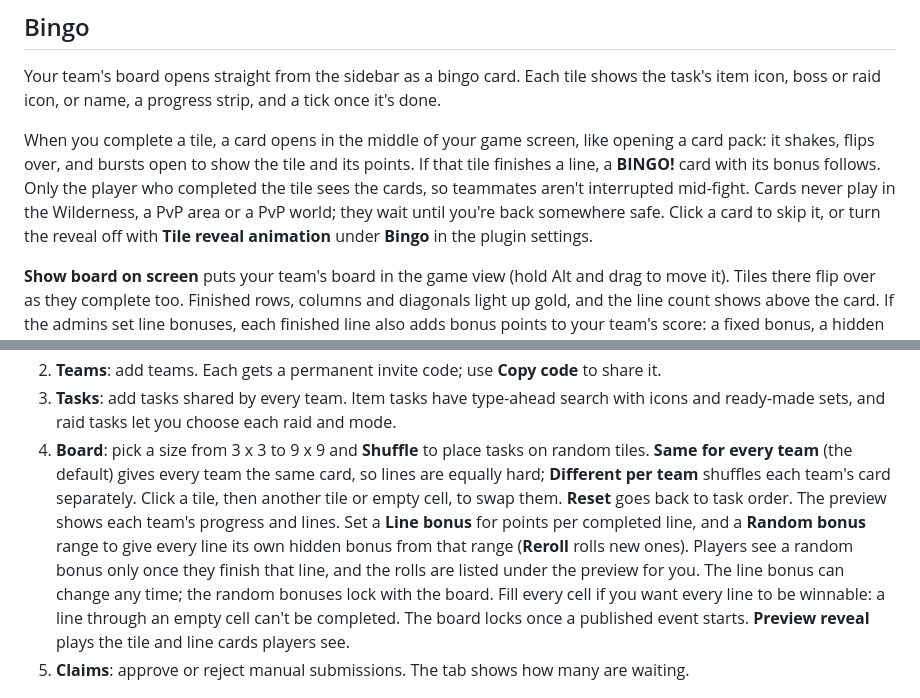
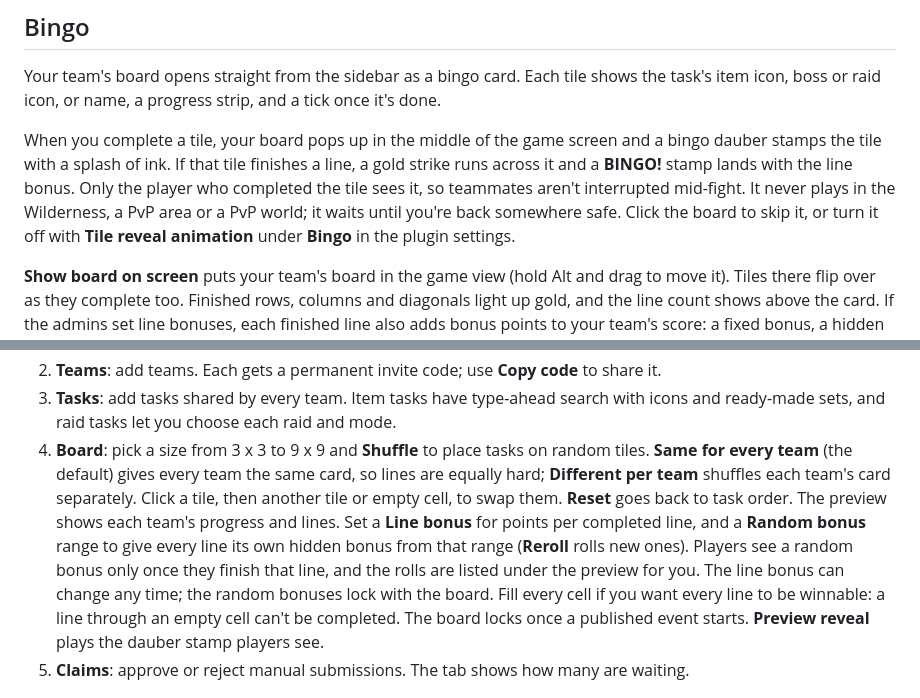
Before and after one commit to tylerhammer/tsg-hub, a Markdown page: README.md, 2 parts joined by grey strips. Rendered like a GitHub page.

Commit message:
feat: stamp tiles with a bingo dauber

```diff
--- a/README.md
+++ b/README.md
@@ -20,7 +20,7 @@ Clan events for **Type Shiii Gaming** (TSG), right in your RuneLite sidebar. Joi
 
 Your team's board opens straight from the sidebar as a bingo card. Each tile shows the task's item icon, boss or raid icon, or name, a progress strip, and a tick once it's done.
 
-When you complete a tile, a card opens in the middle of your game screen, like opening a card pack: it shakes, flips over, and bursts open to show the tile and its points. If that tile finishes a line, a **BINGO!** card with its bonus follows. Only the player who completed the tile sees the cards, so teammates aren't interrupted mid-fight. Cards never play in the Wilderness, a PvP area or a PvP world; they wait until you're back somewhere safe. Click a card to skip it, or turn the reveal off with **Tile reveal animation** under **Bingo** in the plugin settings.
+When you complete a tile, your board pops up in the middle of the game screen and a bingo dauber stamps the tile with a splash of ink. If that tile finishes a line, a gold strike runs across it and a **BINGO!** stamp lands with the line bonus. Only the player who completed the tile sees it, so teammates aren't interrupted mid-fight. It never plays in the Wilderness, a PvP area or a PvP world; it waits until you're back somewhere safe. Click the board to skip it, or turn it off with **Tile reveal animation** under **Bingo** in the plugin settings.
 
 **Show board on screen** puts your team's board in the game view (hold Alt and drag to move it). Tiles there flip over as they complete too. Finished rows, columns and diagonals light up gold, and the line count shows above the card. If the admins set line bonuses, each finished line also adds bonus points to your team's score: a fixed bonus, a hidden random one revealed when you finish the line, or both. The rule shows under the card. Click a tile to see its task details, submit proof, or check who contributed.
 
@@ -127,7 +127,7 @@ Your in-game clan rank doesn't grant admin access.
 1. **New event**: pick bingo, Skill of the Week, Boss of the Week or a custom event, then set its name and its start and end date and time. Times are entered in your computer's time zone, shown next to the fields, and players see them converted to theirs. Custom events can leave the end time empty. You can hide scores from players until the end.
 2. **Teams**: add teams. Each gets a permanent invite code; use **Copy code** to share it.
 3. **Tasks**: add tasks shared by every team. Item tasks have type-ahead search with icons and ready-made sets, and raid tasks let you choose each raid and mode.
-4. **Board**: pick a size from 3 x 3 to 9 x 9 and **Shuffle** to place tasks on random tiles. **Same for every team** (the default) gives every team the same card, so lines are equally hard; **Different per team** shuffles each team's card separately. Click a tile, then another tile or empty cell, to swap them. **Reset** goes back to task order. The preview shows each team's progress and lines. Set a **Line bonus** for points per completed line, and a **Random bonus** range to give every line its own hidden bonus from that range (**Reroll** rolls new ones). Players see a random bonus only once they finish that line, and the rolls are listed under the preview for you. The line bonus can change any time; the random bonuses lock with the board. Fill every cell if you want every line to be winnable: a line through an empty cell can't be completed. The board locks once a published event starts. **Preview reveal** plays the tile and line cards players see.
+4. **Board**: pick a size from 3 x 3 to 9 x 9 and **Shuffle** to place tasks on random tiles. **Same for every team** (the default) gives every team the same card, so lines are equally hard; **Different per team** shuffles each team's card separately. Click a tile, then another tile or empty cell, to swap them. **Reset** goes back to task order. The preview shows each team's progress and lines. Set a **Line bonus** for points per completed line, and a **Random bonus** range to give every line its own hidden bonus from that range (**Reroll** rolls new ones). Players see a random bonus only once they finish that line, and the rolls are listed under the preview for you. The line bonus can change any time; the random bonuses lock with the board. Fill every cell if you want every line to be winnable: a line through an empty cell can't be completed. The board locks once a published event starts. **Preview reveal** plays the dauber stamp players see.
 5. **Claims**: approve or reject manual submissions. The tab shows how many are waiting.
 
 ![Board tab: size, layout, shuffle and a preview of the card](docs/images/admin-board.png)
```
Also changed, not shown: other parts of README.md (+1 -1 lines), docs/images/reveal.png, 6 other files.
